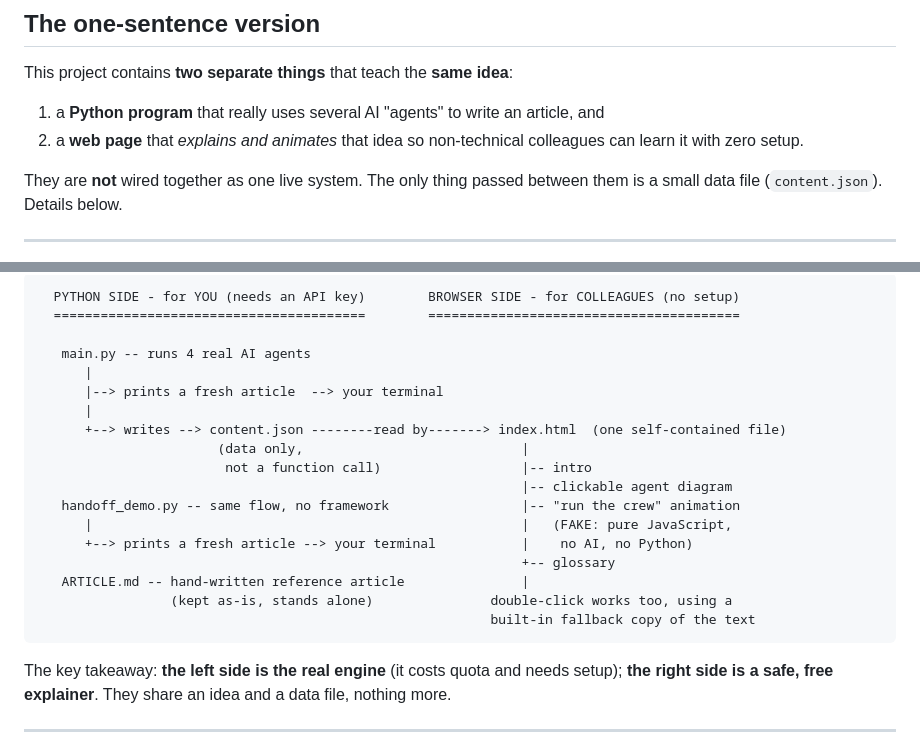
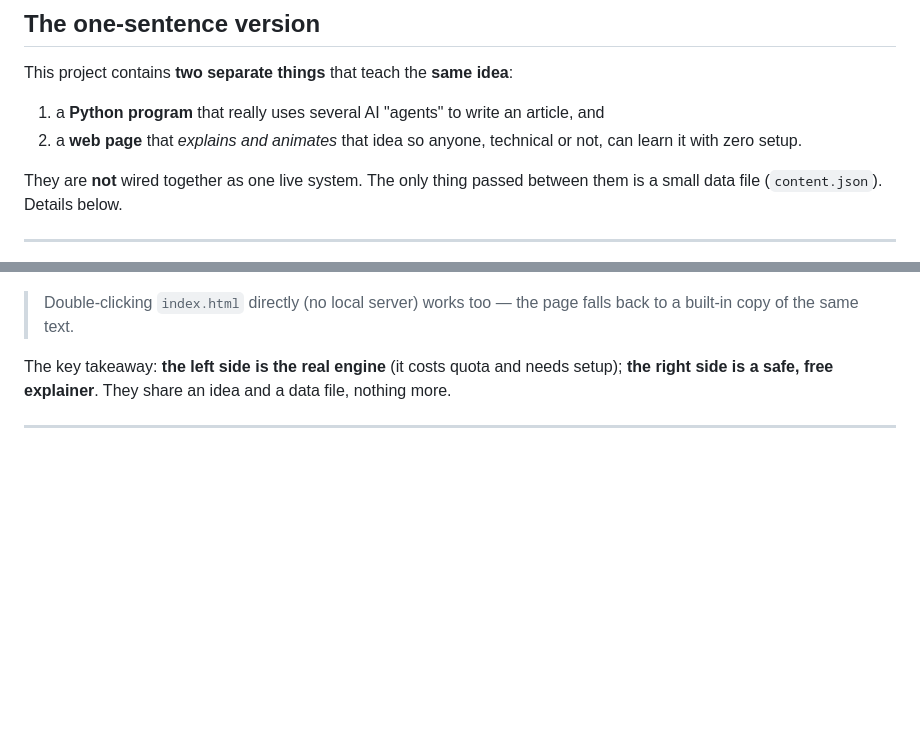
Before and after one commit to chamikacs/multi-agent-demo, a Markdown page: docs/HOW-IT-WORKS.md, 2 parts joined by grey strips. Drawn GitHub-style; blank space fills up the shorter version.

````diff
--- a/docs/HOW-IT-WORKS.md
+++ b/docs/HOW-IT-WORKS.md
@@ -10,8 +10,8 @@ No prior coding knowledge needed.
 This project contains **two separate things** that teach the **same idea**:
 
 1. a **Python program** that really uses several AI "agents" to write an article, and
-2. a **web page** that *explains and animates* that idea so non-technical
-   colleagues can learn it with zero setup.
+2. a **web page** that *explains and animates* that idea so anyone, technical
+   or not, can learn it with zero setup.
 
 They are **not** wired together as one live system. The only thing passed between
 them is a small data file (`content.json`). Details below.
@@ -165,23 +168,7 @@ is just **data**, not a live function call:
 ```
-  PYTHON SIDE - for YOU (needs an API key)        BROWSER SIDE - for COLLEAGUES (no setup)
-  ========================================        ========================================
 
-   main.py -- runs 4 real AI agents
-      |
-      |--> prints a fresh article  --> your terminal
-      |
-      +--> writes --> content.json --------read by-------> index.html  (one self-contained file)
-                       (data only,                            |
-                        not a function call)                  |-- intro
-                                                              |-- clickable agent diagram
-   handoff_demo.py -- same flow, no framework                 |-- "run the crew" animation
-      |                                                       |   (FAKE: pure JavaScript,
-      +--> prints a fresh article --> your terminal           |    no AI, no Python)
-                                                              +-- glossary
-   ARTICLE.md -- hand-written reference article               |
-                 (kept as-is, stands alone)               double-click works too, using a
-                                                          built-in fallback copy of the text
-```
+> Double-clicking `index.html` directly (no local server) works too — the page
+> falls back to a built-in copy of the same text.
 
 The key takeaway: **the left side is the real engine** (it costs quota and
 needs setup); **the right side is a safe, free explainer**. They share an idea
````
Also changed, not shown: other parts of docs/HOW-IT-WORKS.md (+31 -28 lines), README.md (+24 -21 lines).
